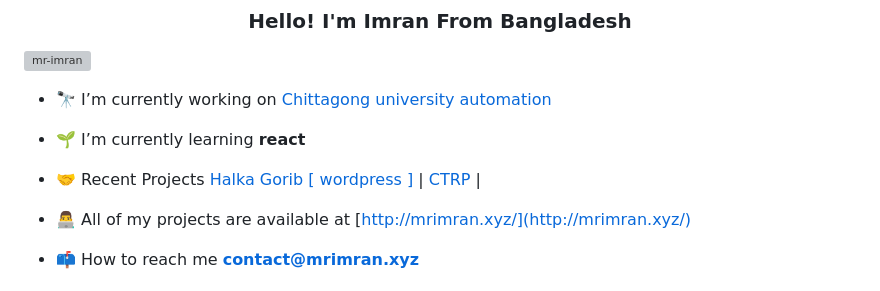
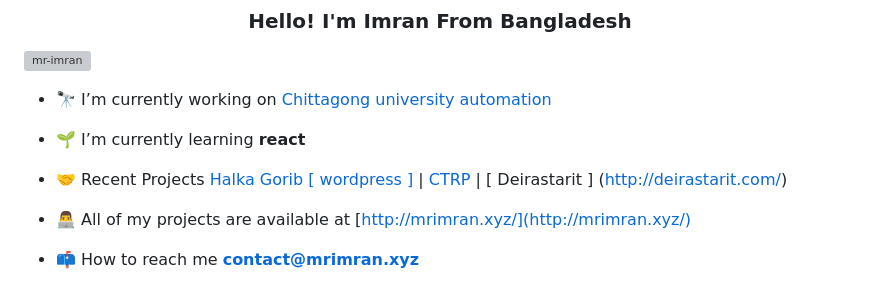
Before and after one commit to mr-Imran/Mr-Imran-portfolio, a Markdown page: README.md, the part around the change printed below. GitHub-like rendering; grey boxes are pictures that could not be loaded.

```diff
--- a/README.md
+++ b/README.md
@@ -6,7 +6,7 @@
 
 - 🌱 I’m currently learning **react**
 
-- 🤝 Recent Projects [Halka Gorib [ wordpress ]](https://halkagorib.com/) | [ CTRP ](https://www.ht-roleplaybangladesh.xyz/) |
+- 🤝 Recent Projects [Halka Gorib [ wordpress ]](https://halkagorib.com/) | [ CTRP ](https://www.ht-roleplaybangladesh.xyz/) |  [ Deirastarit ] (http://deirastarit.com/)
 
 - 👨‍💻 All of my projects are available at [http://mrimran.xyz/](http://mrimran.xyz/)
 
```
Also changed, not shown: other parts of README.md (+1 -1 lines).
